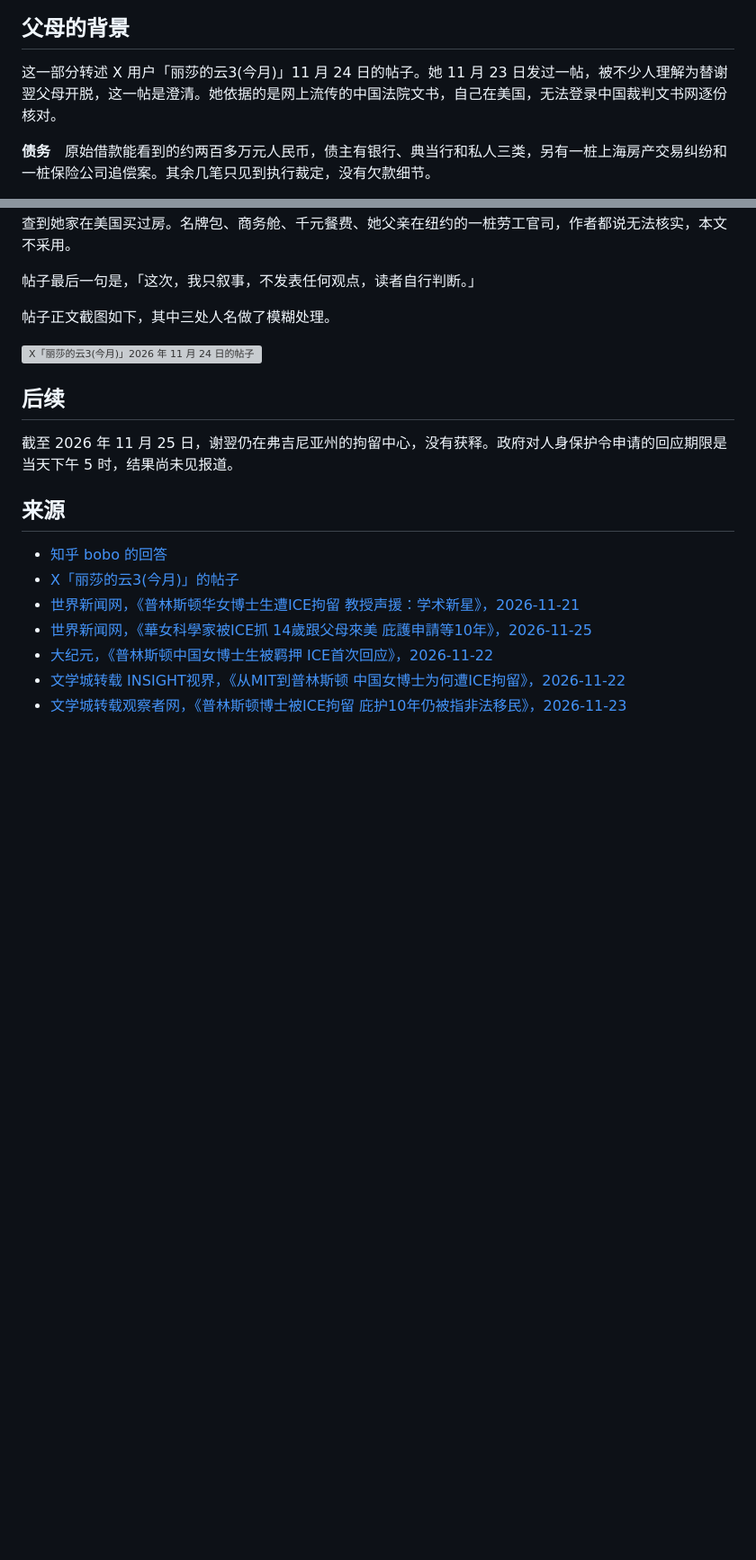
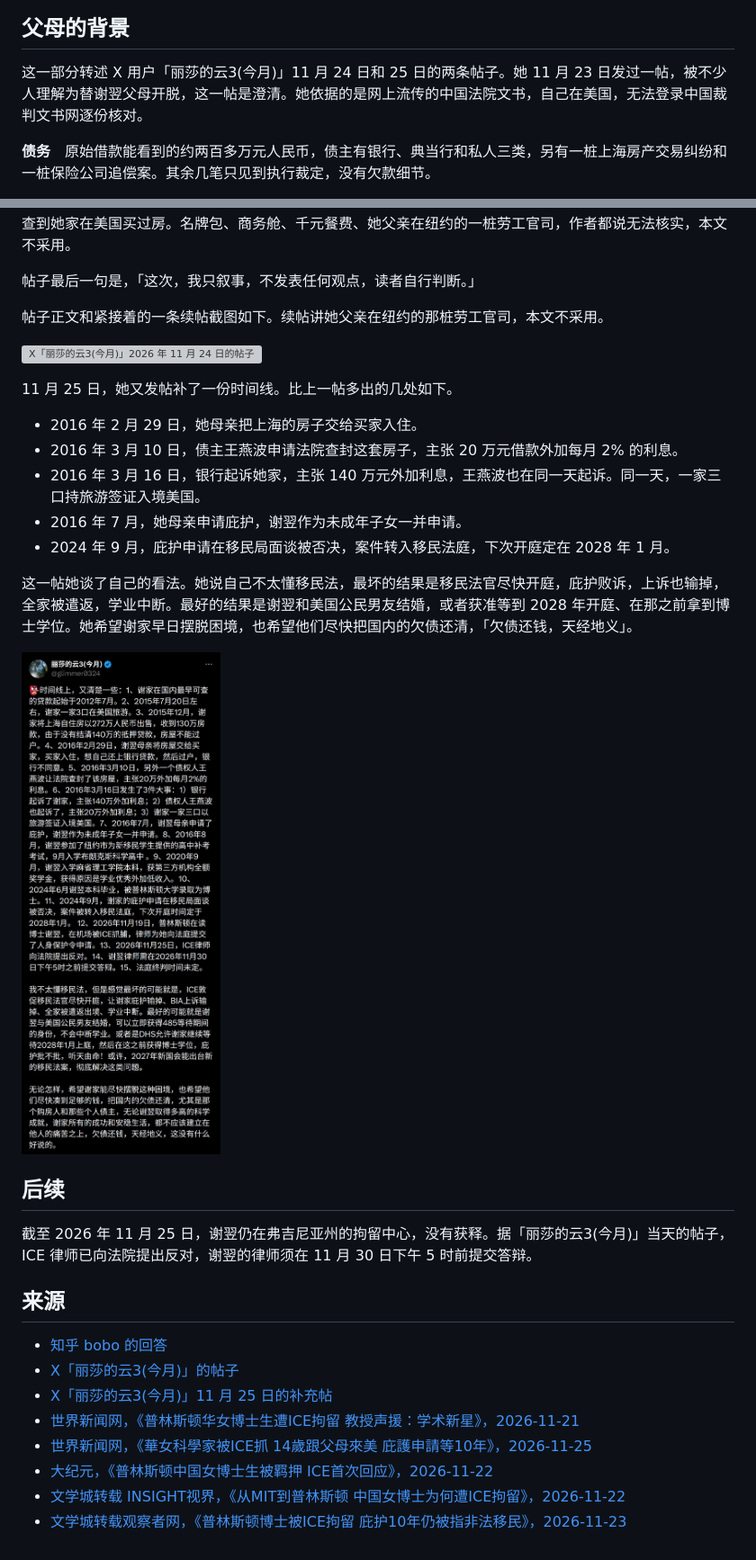
Before and after one commit to Taoshuke/jianzheng, a Markdown page: 大驱逐时代/2026-11-25-谢翌.md, 2 parts joined by grey strips. Shown at 90% size. GitHub-like rendering; pictures changed too: 大驱逐时代/images/谢翌/x-2026-11-25.jpg (added); blank space fills up the shorter version; grey boxes are pictures that could not be loaded.

Commit message:
content: 谢翌.md add 丽莎 2026-11-25 post, x-2026-11-24.jpg recapture 1080w unblurred

```diff
--- a/大驱逐时代/2026-11-25-谢翌.md
+++ b/大驱逐时代/2026-11-25-谢翌.md
@@ -234,7 +237,7 @@
 
 ## 父母的背景
 
-这一部分转述 X 用户「丽莎的云3(今月)」11 月 24 日的帖子。她 11 月 23 日发过一帖，被不少人理解为替谢翌父母开脱，这一帖是澄清。她依据的是网上流传的中国法院文书，自己在美国，无法登录中国裁判文书网逐份核对。
+这一部分转述 X 用户「丽莎的云3(今月)」11 月 24 日和 25 日的两条帖子。她 11 月 23 日发过一帖，被不少人理解为替谢翌父母开脱，这一帖是澄清。她依据的是网上流传的中国法院文书，自己在美国，无法登录中国裁判文书网逐份核对。
 
 **债务**　原始借款能看到的约两百多万元人民币，债主有银行、典当行和私人三类，另有一桩上海房产交易纠纷和一桩保险公司追偿案。其余几笔只见到执行裁定，没有欠款细节。
 
@@ -250,18 +253,31 @@
 
 帖子最后一句是，「这次，我只叙事，不发表任何观点，读者自行判断。」
 
-帖子正文截图如下，其中三处人名做了模糊处理。
+帖子正文和紧接着的一条续帖截图如下。续帖讲她父亲在纽约的那桩劳工官司，本文不采用。
 
 ![X「丽莎的云3(今月)」2026 年 11 月 24 日的帖子](images/谢翌/x-2026-11-24.jpg)
 
+11 月 25 日，她又发帖补了一份时间线。比上一帖多出的几处如下。
+
+- 2016 年 2 月 29 日，她母亲把上海的房子交给买家入住。
+- 2016 年 3 月 10 日，债主王燕波申请法院查封这套房子，主张 20 万元借款外加每月 2% 的利息。
+- 2016 年 3 月 16 日，银行起诉她家，主张 140 万元外加利息，王燕波也在同一天起诉。同一天，一家三口持旅游签证入境美国。
+- 2016 年 7 月，她母亲申请庇护，谢翌作为未成年子女一并申请。
+- 2024 年 9 月，庇护申请在移民局面谈被否决，案件转入移民法庭，下次开庭定在 2028 年 1 月。
+
+这一帖她谈了自己的看法。她说自己不太懂移民法，最坏的结果是移民法官尽快开庭，庇护败诉，上诉也输掉，全家被遣返，学业中断。最好的结果是谢翌和美国公民男友结婚，或者获准等到 2028 年开庭、在那之前拿到博士学位。她希望谢家早日摆脱困境，也希望他们尽快把国内的欠债还清，「欠债还钱，天经地义」。
+
+![X「丽莎的云3(今月)」2026 年 11 月 25 日的帖子](images/谢翌/x-2026-11-25.jpg)
+
 ## 后续
 
-截至 2026 年 11 月 25 日，谢翌仍在弗吉尼亚州的拘留中心，没有获释。政府对人身保护令申请的回应期限是当天下午 5 时，结果尚未见报道。
+截至 2026 年 11 月 25 日，谢翌仍在弗吉尼亚州的拘留中心，没有获释。据「丽莎的云3(今月)」当天的帖子，ICE 律师已向法院提出反对，谢翌的律师须在 11 月 30 日下午 5 时前提交答辩。
 
 ## 来源
 
 - [知乎 bobo 的回答](https://www.zhihu.com/question/2107456808227034921/answer/2108529356859503777)
 - [X「丽莎的云3(今月)」的帖子](https://x.com/glimmer0324/status/2125365748809814334)
+- [X「丽莎的云3(今月)」11 月 25 日的补充帖](https://x.com/glimmer0324/status/2125792197991887046)
 - [世界新闻网，《普林斯顿华女博士生遭ICE拘留 教授声援：学术新星》，2026-11-21](https://www.worldjournal.com/wj/story/121469/9892244)
 - [世界新闻网，《華女科學家被ICE抓 14歲跟父母來美 庇護申請等10年》，2026-11-25](https://www.worldjournal.com/wj/story/121471/9902525)
 - [大纪元，《普林斯顿中国女博士生被羁押 ICE首次回应》，2026-11-22](https://www.epochtimes.com/gb/26/11/21/n14892865.htm)
```
Also changed, not shown: other parts of 大驱逐时代/2026-11-25-谢翌.md (+4 -1 lines), 1 other file.
